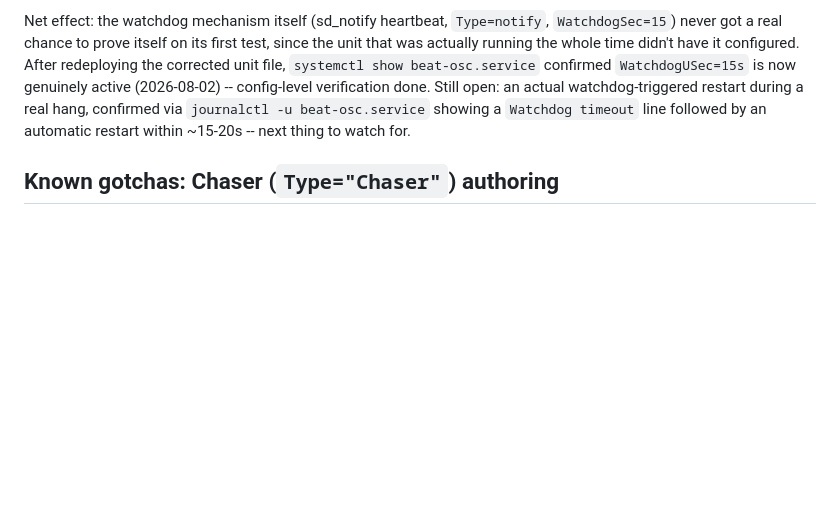
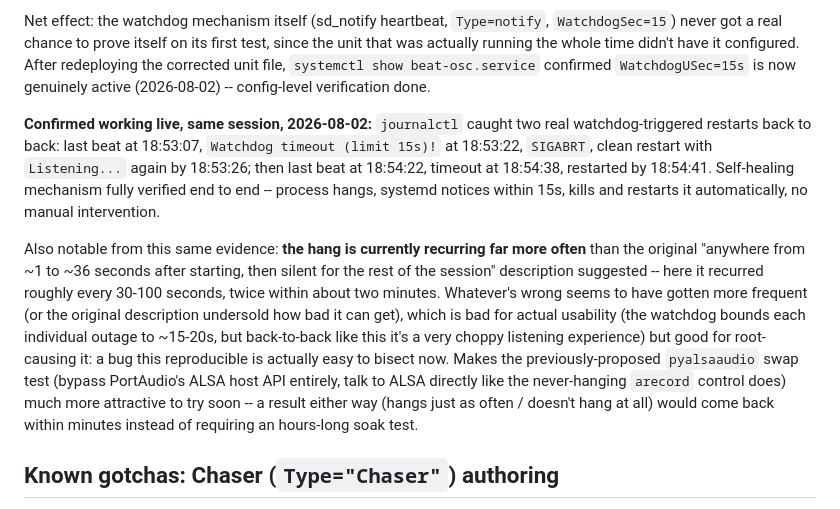
Before and after one commit to Kulturlichtung/Lichtsteuerung, a Markdown page: CLAUDE.md, the part around the change. GitHub-like rendering; blank space fills up the shorter version.

Commit message:
docs: confirm watchdog verified live, note increased hang frequency
journalctl caught two clean watchdog-triggered restarts back to back
after the corrected unit deploy -- self-healing mechanism confirmed
working end to end, no longer an open question.

Also recording that the underlying capture hang is currently recurring
much more often (~every 30-100s) than originally described (rare,
hours apart) -- worse for usability but makes it far easier to bisect,
strengthening the case for trying the previously-proposed pyalsaaudio
swap soon.

Co-Authored-By: Claude Sonnet 5 <noreply@anthropic.com>

```diff
--- a/CLAUDE.md
+++ b/CLAUDE.md
@@ -785,9 +785,26 @@ Net effect: the watchdog mechanism itself (sd_notify heartbeat, `Type=notify`, `
 never got a real chance to prove itself on its first test, since the unit that was actually
 running the whole time didn't have it configured. After redeploying the corrected unit file,
 `systemctl show beat-osc.service` confirmed `WatchdogUSec=15s` is now genuinely active
-(2026-08-02) -- config-level verification done. Still open: an actual watchdog-triggered
-restart during a real hang, confirmed via `journalctl -u beat-osc.service` showing a `Watchdog
-timeout` line followed by an automatic restart within ~15-20s -- next thing to watch for.
+(2026-08-02) -- config-level verification done.
+
+**Confirmed working live, same session, 2026-08-02:** `journalctl` caught two real
+watchdog-triggered restarts back to back: last beat at 18:53:07, `Watchdog timeout (limit 15s)!`
+at 18:53:22, `SIGABRT`, clean restart with `Listening...` again by 18:53:26; then last beat at
+18:54:22, timeout at 18:54:38, restarted by 18:54:41. Self-healing mechanism fully verified end
+to end -- process hangs, systemd notices within 15s, kills and restarts it automatically, no
+manual intervention.
+
+Also notable from this same evidence: **the hang is currently recurring far more often** than
+the original "anywhere from ~1 to ~36 seconds after starting, then silent for the rest of the
+session" description suggested -- here it recurred roughly every 30-100 seconds, twice within
+about two minutes. Whatever's wrong seems to have gotten more frequent (or the original
+description undersold how bad it can get), which is bad for actual usability (the watchdog
+bounds each individual outage to ~15-20s, but back-to-back like this it's a very choppy listening
+experience) but good for root-causing it: a bug this reproducible is actually easy to bisect now.
+Makes the previously-proposed `pyalsaaudio` swap test (bypass PortAudio's ALSA host API
+entirely, talk to ALSA directly like the never-hanging `arecord` control does) much more
+attractive to try soon -- a result either way (hangs just as often / doesn't hang at all) would
+come back within minutes instead of requiring an hours-long soak test.
 
 ## Known gotchas: Chaser (`Type="Chaser"`) authoring
 
```
Also changed, not shown: README.md (+6 -5 lines).
